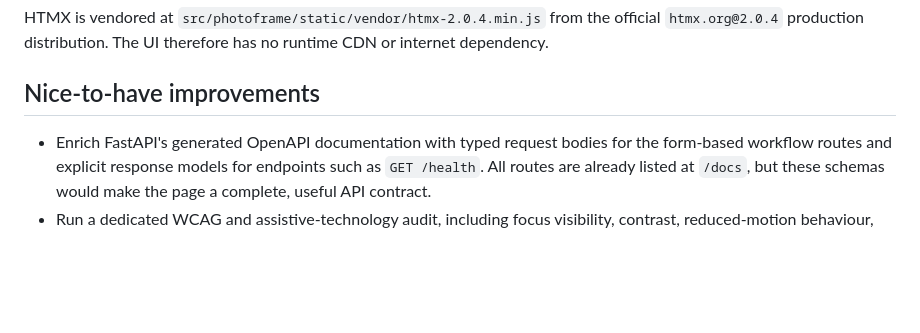
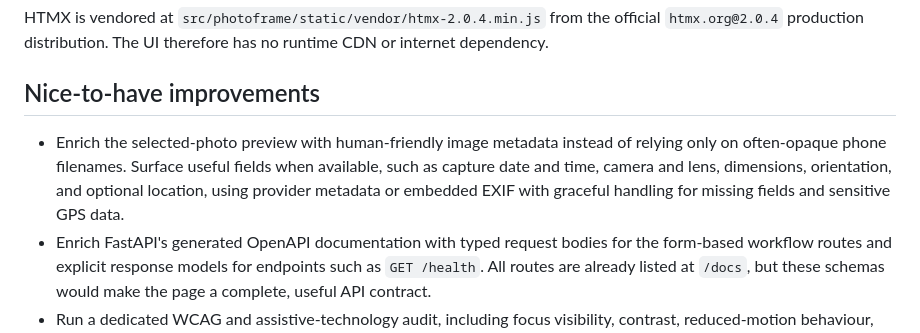
Before and after one commit to mravalanche/photoframe, a Markdown page: README.md, the part around the change. Drawn GitHub-style; blank space fills up the shorter version.

Commit message:
Record photo metadata preview follow-up

```diff
--- a/README.md
+++ b/README.md
@@ -137,6 +137,10 @@ runtime CDN or internet dependency.
 
 ## Nice-to-have improvements
 
+- Enrich the selected-photo preview with human-friendly image metadata instead of relying only on
+  often-opaque phone filenames. Surface useful fields when available, such as capture date and
+  time, camera and lens, dimensions, orientation, and optional location, using provider metadata
+  or embedded EXIF with graceful handling for missing fields and sensitive GPS data.
 - Enrich FastAPI's generated OpenAPI documentation with typed request bodies for the form-based
   workflow routes and explicit response models for endpoints such as `GET /health`. All routes are
   already listed at `/docs`, but these schemas would make the page a complete, useful API contract.
```
